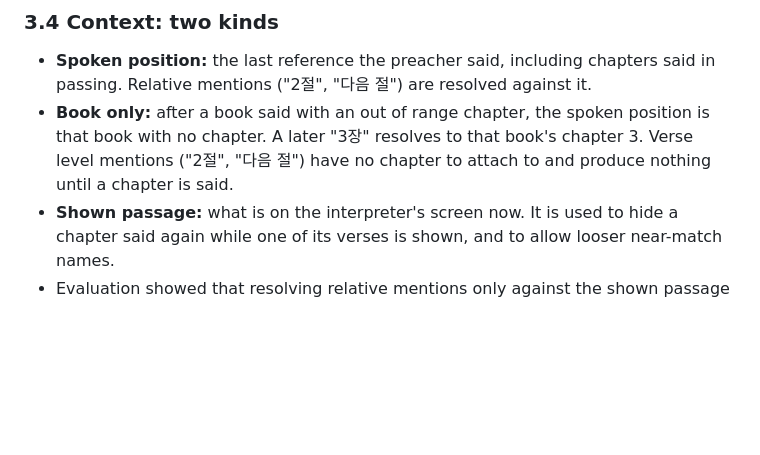
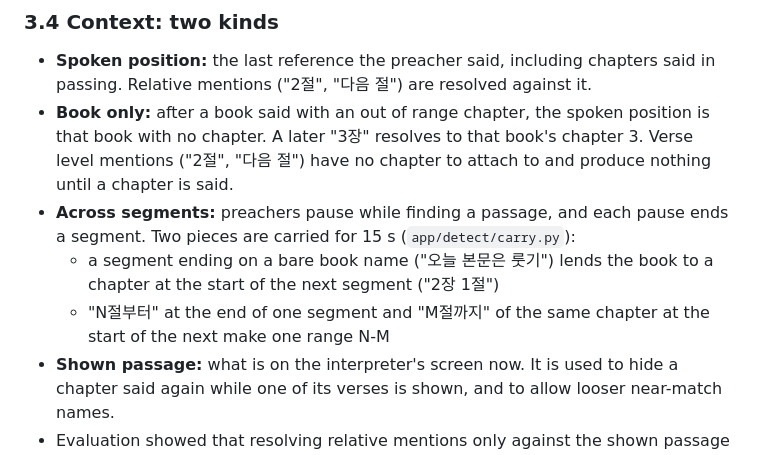
Before and after one commit to rkim9125/LiveVerse, a Markdown page: docs/realtime-design.md, the part around the change. Rendered like a GitHub page; blank space fills up the shorter version.

Commit message:
Design 3.4: references carried across segments

```diff
--- a/docs/realtime-design.md
+++ b/docs/realtime-design.md
@@ -160,6 +160,9 @@ class SpeechSource(Protocol):
 
 - **Spoken position:** the last reference the preacher said, including chapters said in passing. Relative mentions ("2절", "다음 절") are resolved against it.
 - **Book only:** after a book said with an out of range chapter, the spoken position is that book with no chapter. A later "3장" resolves to that book's chapter 3. Verse level mentions ("2절", "다음 절") have no chapter to attach to and produce nothing until a chapter is said.
+- **Across segments:** preachers pause while finding a passage, and each pause ends a segment. Two pieces are carried for 15 s (`app/detect/carry.py`):
+  - a segment ending on a bare book name ("오늘 본문은 룻기") lends the book to a chapter at the start of the next segment ("2장 1절")
+  - "N절부터" at the end of one segment and "M절까지" of the same chapter at the start of the next make one range N-M
 - **Shown passage:** what is on the interpreter's screen now. It is used to hide a chapter said again while one of its verses is shown, and to allow looser near-match names.
 - Evaluation showed that resolving relative mentions only against the shown passage loses the preacher's position. For example, "이제 2장에 보면" moves the preacher back to chapter 2 even though it is not worth showing.
 
```
